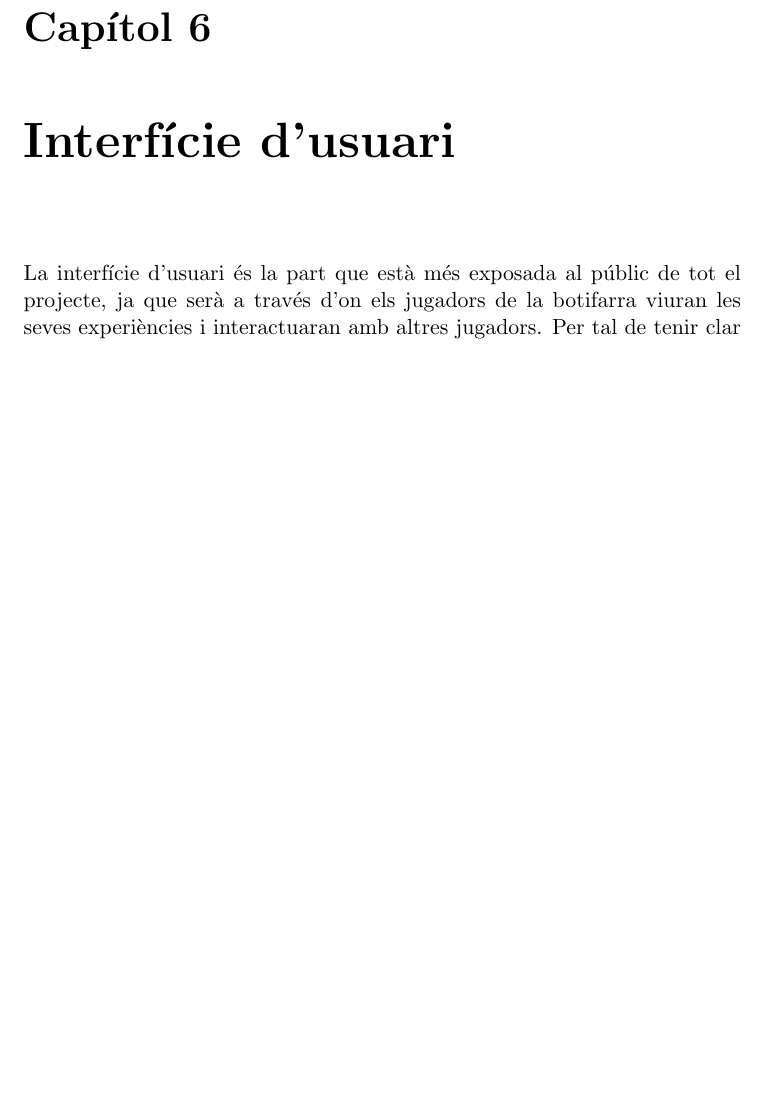
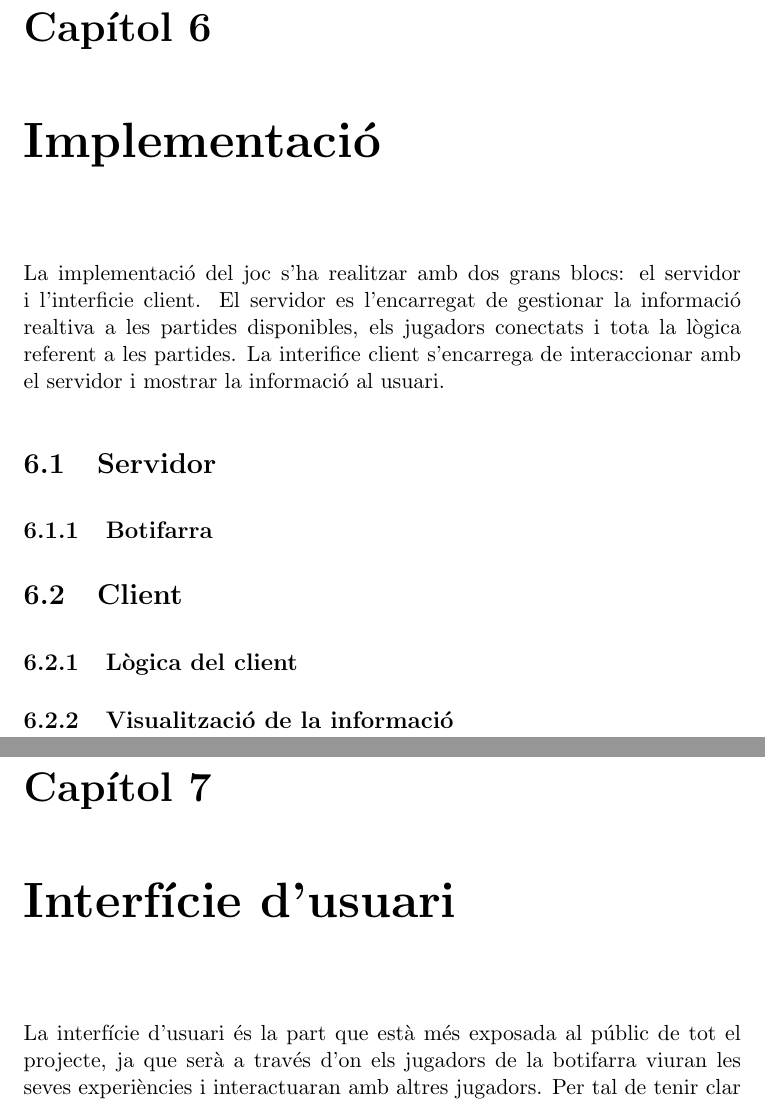
Before and after one commit to pokoli/memory, a LaTeX document (memoria.tex, which reads implementacio.tex): part of page 20 of 24 before the commit and two parts of pages 20 and 21 of 25 after it, the two joined at a grey line, cut so that both start at the same text, the shorter picture padded with empty space. Compiled offline with pdfLaTeX.

Commit message:
Nova secció implementacio

```diff
--- /dev/null
+++ b/implementacio.tex
@@ -0,0 +1,15 @@
+\chapter{Implementació}
+
+La implementació del joc s'ha realitzar amb dos grans blocs: el servidor i l'interficie client. El servidor es l'encarregat de gestionar la informació realtiva a les partides disponibles, els jugadors conectats i tota la lògica referent a les partides. La interifice client s'encarrega de interaccionar amb el servidor i mostrar la informació al usuari.
+
+%TODO: Entrar amb una mica més de detall.
+%Explicar els events que es fan servir.
+\section{Servidor}
+
+\subsection{Botifarra}
+
+\section{Client}
+
+\subsection{Lògica del client}
+
+\subsection{Visualització de la informació}
```
Also changed, not shown: memoria.tex (+1 -0 lines).
